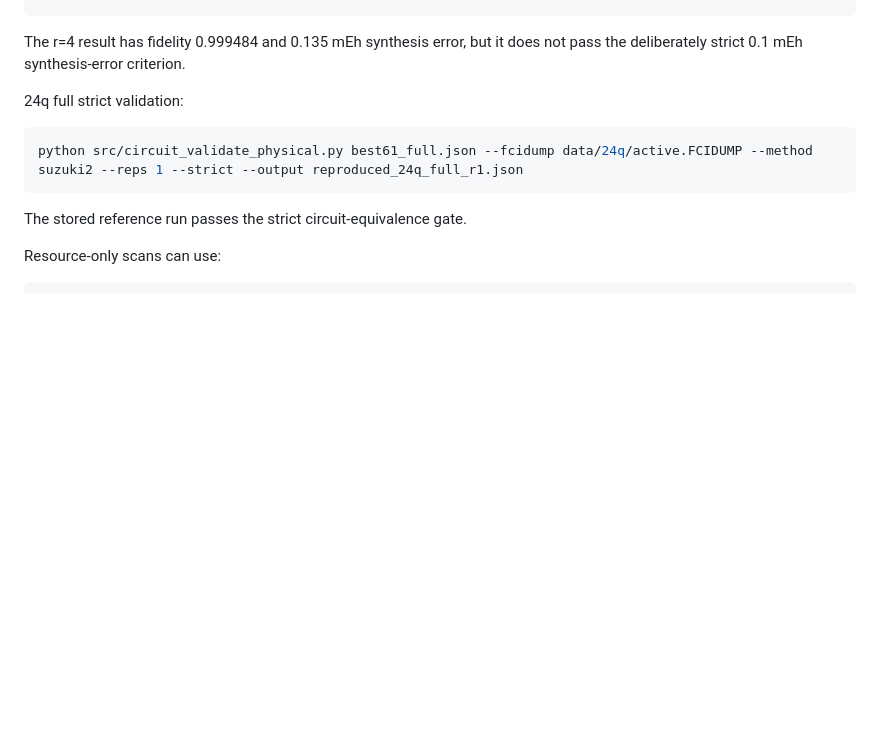
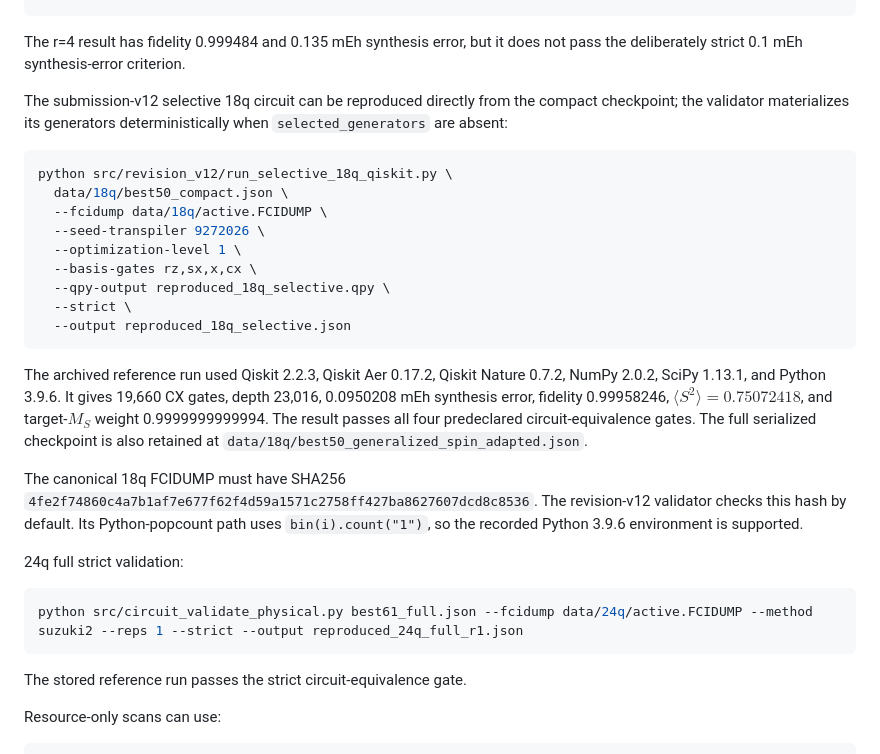
Before and after one commit to lucia-malickova/New-VQE-validation, a Markdown page: REPRODUCIBILITY.md, the part around the change. Rendered like a GitHub page; blank space fills up the shorter version.

Commit message:
Add repaired v12 selective-Qiskit reproduction path

````diff
--- a/REPRODUCIBILITY.md
+++ b/REPRODUCIBILITY.md
@@ -57,6 +57,35 @@ done
 
 The r=4 result has fidelity 0.999484 and 0.135 mEh synthesis error, but it does
 not pass the deliberately strict 0.1 mEh synthesis-error criterion.
+
+The submission-v12 selective 18q circuit can be reproduced directly from the
+compact checkpoint; the validator materializes its generators deterministically
+when `selected_generators` are absent:
+
+```bash
+python src/revision_v12/run_selective_18q_qiskit.py \
+  data/18q/best50_compact.json \
+  --fcidump data/18q/active.FCIDUMP \
+  --seed-transpiler 9272026 \
+  --optimization-level 1 \
+  --basis-gates rz,sx,x,cx \
+  --qpy-output reproduced_18q_selective.qpy \
+  --strict \
+  --output reproduced_18q_selective.json
+```
+
+The archived reference run used Qiskit 2.2.3, Qiskit Aer 0.17.2, Qiskit Nature
+0.7.2, NumPy 2.0.2, SciPy 1.13.1, and Python 3.9.6. It gives 19,660 CX gates,
+depth 23,016, 0.0950208 mEh synthesis error, fidelity 0.99958246,
+$\langle S^2\rangle=0.75072418$, and target-$M_S$ weight
+0.9999999999994. The result passes all four predeclared circuit-equivalence
+gates. The full serialized checkpoint is also retained at
+`data/18q/best50_generalized_spin_adapted.json`.
+
+The canonical 18q FCIDUMP must have SHA256
+`4fe2f74860c4a7b1af7e677f62f4d59a1571c2758ff427ba8627607dcd8c8536`.
+The revision-v12 validator checks this hash by default. Its Python-popcount path
+uses `bin(i).count("1")`, so the recorded Python 3.9.6 environment is supported.
 
 24q full strict validation:
 
````
